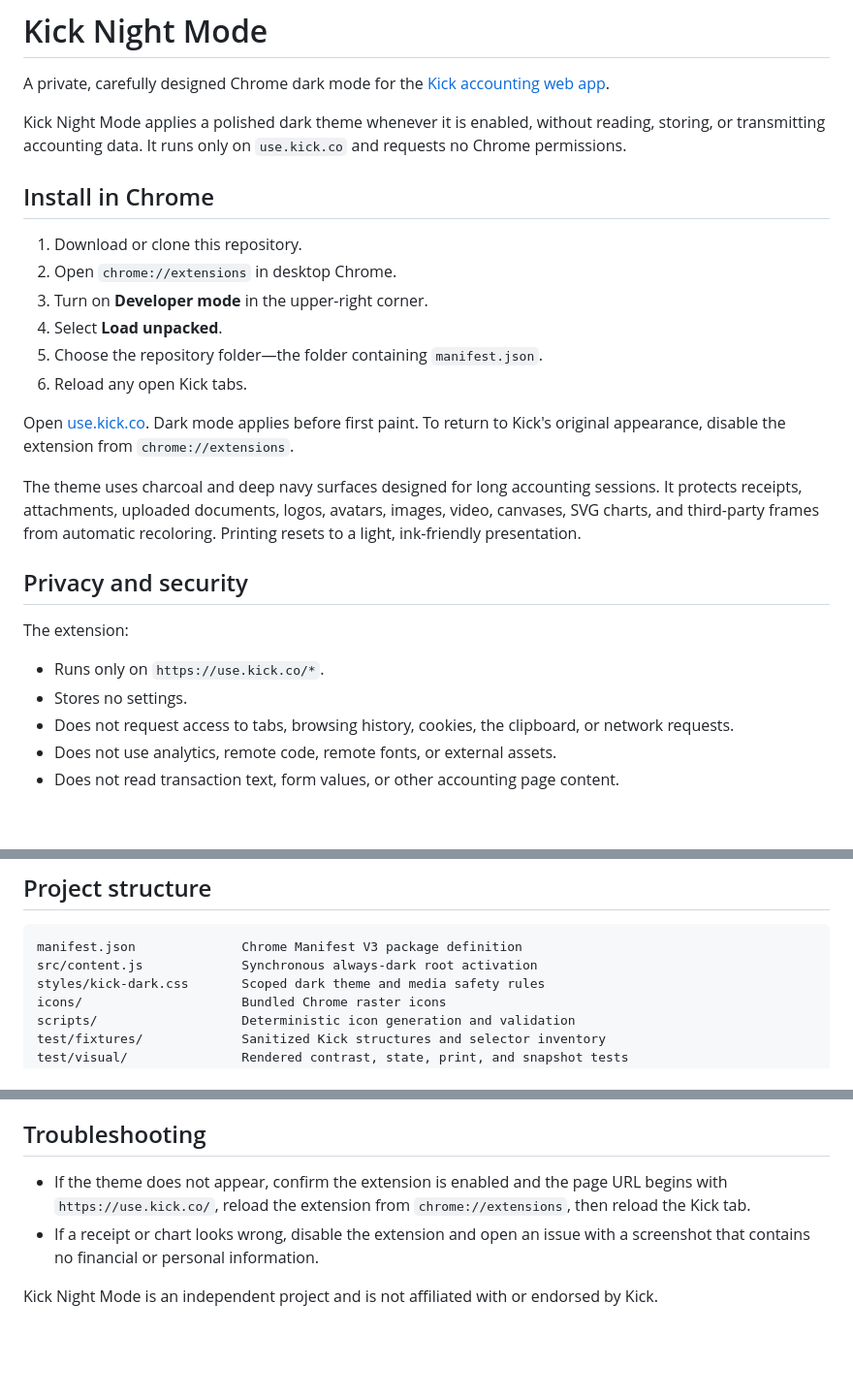
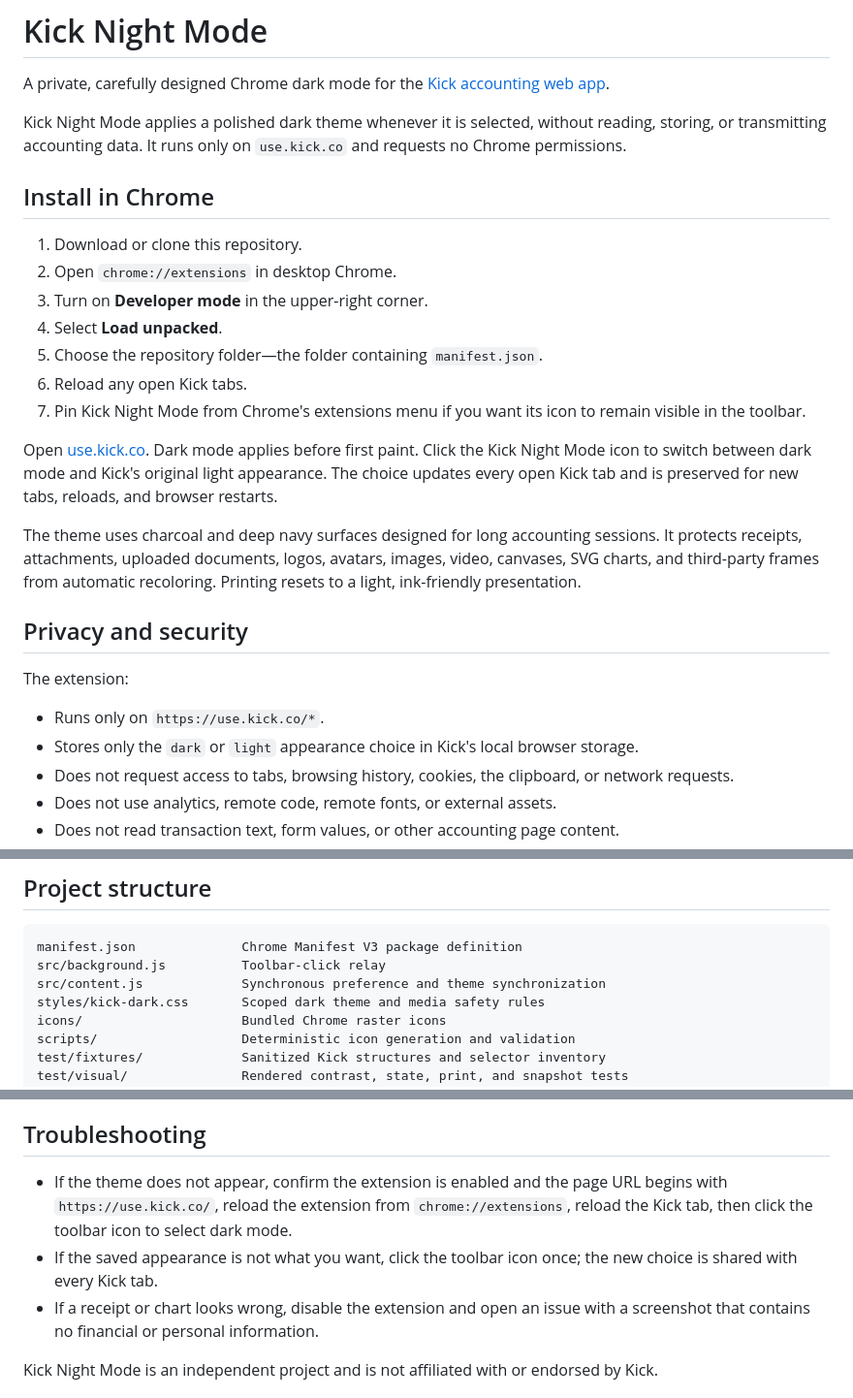
Before and after one commit to fantomsuj/kickdark, a Markdown page: README.md, 3 parts joined by grey strips. Shown at 97% size. GitHub-like rendering; blank space fills up the shorter version.

Commit message:
Document the toolbar theme toggle

````diff
--- a/README.md
+++ b/README.md
@@ -2,7 +2,7 @@
 
 A private, carefully designed Chrome dark mode for the [Kick accounting web app](https://use.kick.co/).
 
-Kick Night Mode applies a polished dark theme whenever it is enabled, without reading, storing, or transmitting accounting data. It runs only on `use.kick.co` and requests no Chrome permissions.
+Kick Night Mode applies a polished dark theme whenever it is selected, without reading, storing, or transmitting accounting data. It runs only on `use.kick.co` and requests no Chrome permissions.
 
 ## Install in Chrome
 
@@ -12,8 +12,13 @@ Kick Night Mode applies a polished dark theme whenever it is enabled, without re
 4. Select **Load unpacked**.
 5. Choose the repository folder—the folder containing `manifest.json`.
 6. Reload any open Kick tabs.
+7. Pin Kick Night Mode from Chrome's extensions menu if you want its icon to
+   remain visible in the toolbar.
 
-Open [use.kick.co](https://use.kick.co/). Dark mode applies before first paint. To return to Kick's original appearance, disable the extension from `chrome://extensions`.
+Open [use.kick.co](https://use.kick.co/). Dark mode applies before first paint.
+Click the Kick Night Mode icon to switch between dark mode and Kick's original
+light appearance. The choice updates every open Kick tab and is preserved for
+new tabs, reloads, and browser restarts.
 
 The theme uses charcoal and deep navy surfaces designed for long accounting sessions. It protects receipts, attachments, uploaded documents, logos, avatars, images, video, canvases, SVG charts, and third-party frames from automatic recoloring. Printing resets to a light, ink-friendly presentation.
 
@@ -23,7 +28,8 @@ The theme uses charcoal and deep navy surfaces designed for long accounting sess
 The extension:
 
 - Runs only on `https://use.kick.co/*`.
-- Stores no settings.
+- Stores only the `dark` or `light` appearance choice in Kick's local browser
+  storage.
 - Does not request access to tabs, browsing history, cookies, the clipboard, or network requests.
 - Does not use analytics, remote code, remote fonts, or external assets.
 - Does not read transaction text, form values, or other accounting page content.
@@ -67,7 +73,8 @@ The validation script rejects expanded permissions, broader host matches, missin
 
 ```text
 manifest.json              Chrome Manifest V3 package definition
-src/content.js             Synchronous always-dark root activation
+src/background.js          Toolbar-click relay
+src/content.js             Synchronous preference and theme synchronization
 styles/kick-dark.css       Scoped dark theme and media safety rules
 icons/                     Bundled Chrome raster icons
 scripts/                   Deterministic icon generation and validation
@@ -84,7 +91,8 @@ Kick is an independently developed web application, so a future Kick interface u
 
 ## Troubleshooting
 
-- If the theme does not appear, confirm the extension is enabled and the page URL begins with `https://use.kick.co/`, reload the extension from `chrome://extensions`, then reload the Kick tab.
+- If the theme does not appear, confirm the extension is enabled and the page URL begins with `https://use.kick.co/`, reload the extension from `chrome://extensions`, reload the Kick tab, then click the toolbar icon to select dark mode.
+- If the saved appearance is not what you want, click the toolbar icon once; the new choice is shared with every Kick tab.
 - If a receipt or chart looks wrong, disable the extension and open an issue with a screenshot that contains no financial or personal information.
 
 Kick Night Mode is an independent project and is not affiliated with or endorsed by Kick.
````
